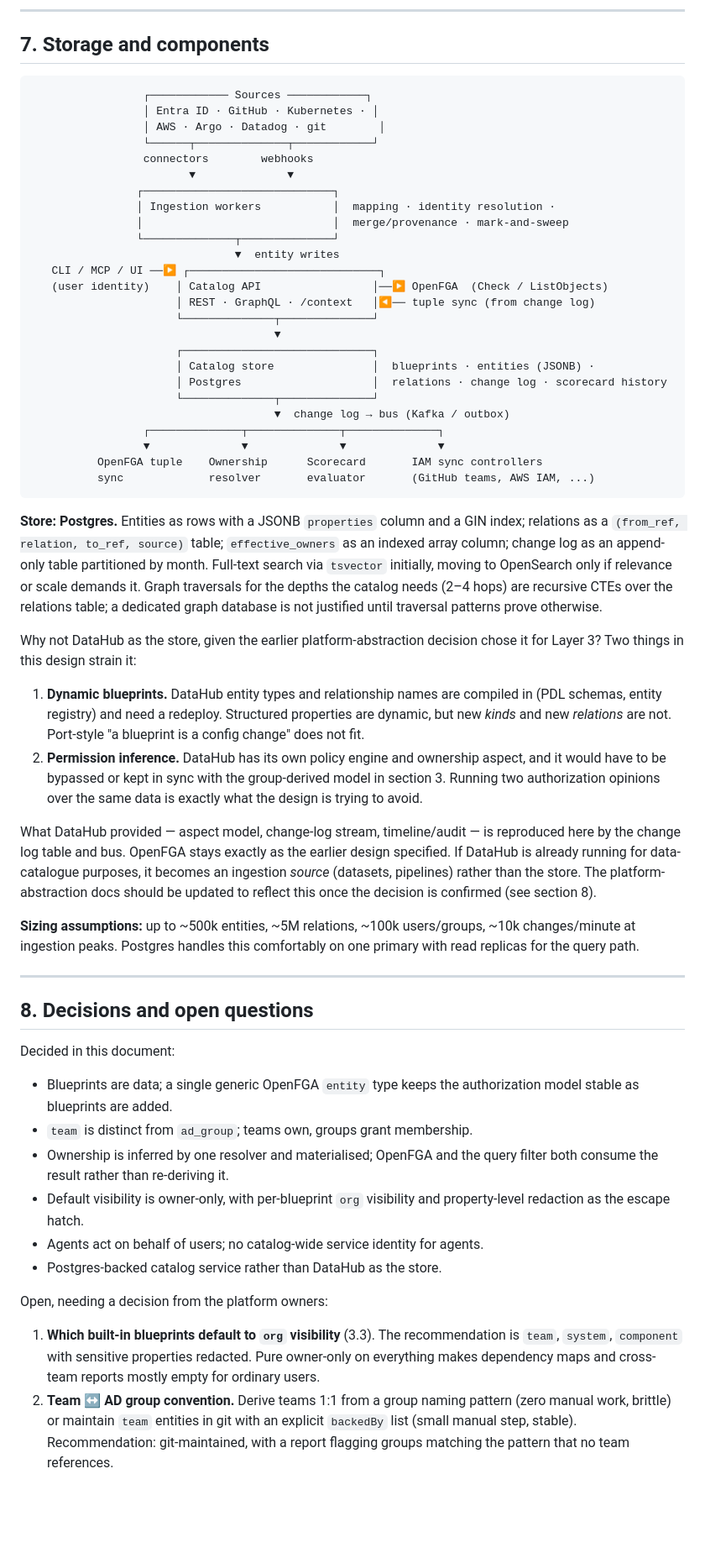
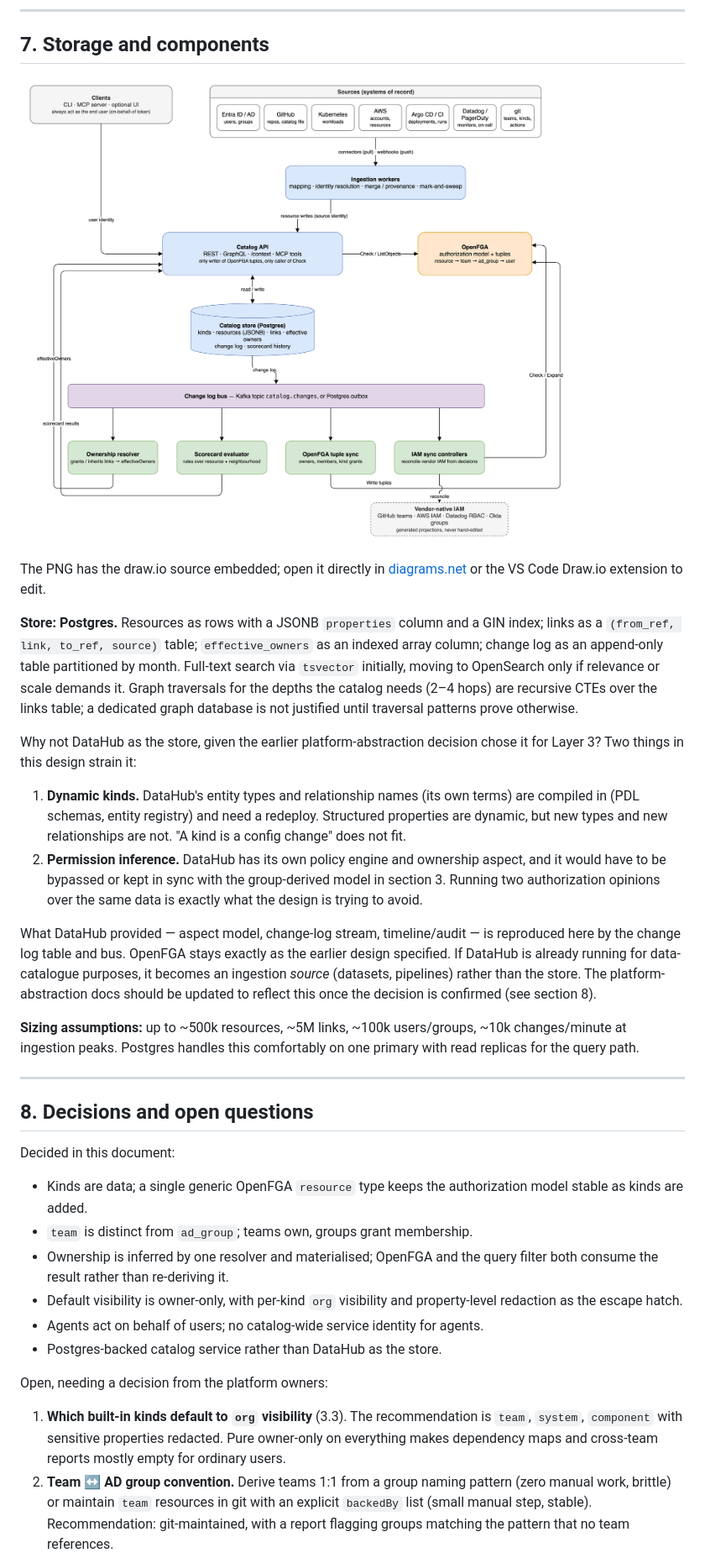
Before and after one commit to int32ltd/platform, a Markdown page: docs/service-catalog/design.md, the part around one of its changes. Shown at 84% size. Drawn GitHub-style; pictures changed too: docs/service-catalog/Service Catalog Components.drawio.png (added); blank space fills up the shorter version.

````diff
--- a/docs/service-catalog/design.md
+++ b/docs/service-catalog/design.md
@@ -563,50 +568,28 @@ never executes anything itself.
 
 ## 7. Storage and components
 
-```
-                 ┌──────────── Sources ────────────┐
-                 │ Entra ID · GitHub · Kubernetes · │
-                 │ AWS · Argo · Datadog · git        │
-                 └──────┬──────────────┬────────────┘
-                 connectors        webhooks
-                        ▼              ▼
-                ┌─────────────────────────────┐
-                │ Ingestion workers           │  mapping · identity resolution ·
-                │                             │  merge/provenance · mark-and-sweep
-                └──────────────┬──────────────┘
-                               ▼  entity writes
-   CLI / MCP / UI ──▶ ┌─────────────────────────────┐
-   (user identity)    │ Catalog API                 │──▶ OpenFGA  (Check / ListObjects)
-                      │ REST · GraphQL · /context   │◀── tuple sync (from change log)
-                      └──────────────┬──────────────┘
-                                     ▼
-                      ┌─────────────────────────────┐
-                      │ Catalog store               │  blueprints · entities (JSONB) ·
-                      │ Postgres                    │  relations · change log · scorecard history
-                      └──────────────┬──────────────┘
-                                     ▼  change log → bus (Kafka / outbox)
-                 ┌──────────────┬──────────────┬──────────────┐
-                 ▼              ▼              ▼              ▼
-          OpenFGA tuple    Ownership      Scorecard       IAM sync controllers
-          sync             resolver       evaluator       (GitHub teams, AWS IAM, ...)
-```
+![Service Catalog Components](./Service%20Catalog%20Components.drawio.png)
 
-**Store: Postgres.** Entities as rows with a JSONB `properties` column and a
-GIN index; relations as a `(from_ref, relation, to_ref, source)` table;
+The PNG has the draw.io source embedded; open it directly in
+[diagrams.net](https://app.diagrams.net) or the VS Code Draw.io extension to edit.
+
+**Store: Postgres.** Resources as rows with a JSONB `properties` column and a
+GIN index; links as a `(from_ref, link, to_ref, source)` table;
 `effective_owners` as an indexed array column; change log as an append-only
 table partitioned by month. Full-text search via `tsvector` initially, moving
 to OpenSearch only if relevance or scale demands it. Graph traversals for the
-depths the catalog needs (2–4 hops) are recursive CTEs over the relations
+depths the catalog needs (2–4 hops) are recursive CTEs over the links
 table; a dedicated graph database is not justified until traversal patterns
 prove otherwise.
 
 Why not DataHub as the store, given the earlier platform-abstraction decision
 chose it for Layer 3? Two things in this design strain it:
 
-1. **Dynamic blueprints.** DataHub entity types and relationship names are
-   compiled in (PDL schemas, entity registry) and need a redeploy. Structured
-   properties are dynamic, but new *kinds* and new *relations* are not.
-   Port-style "a blueprint is a config change" does not fit.
+1. **Dynamic kinds.** DataHub's entity types and relationship names (its
+   own terms) are compiled in (PDL schemas, entity registry) and need a
+   redeploy. Structured properties are dynamic, but new types and new
+   relationships are not.
+   "A kind is a config change" does not fit.
 2. **Permission inference.** DataHub has its own policy engine and ownership
    aspect, and it would have to be bypassed or kept in sync with the
    group-derived model in section 3. Running two authorization opinions over
@@ -619,7 +602,7 @@ purposes, it becomes an ingestion *source* (datasets, pipelines) rather than
 the store. The platform-abstraction docs should be updated to reflect this
 once the decision is confirmed (see section 8).
 
-**Sizing assumptions:** up to ~500k entities, ~5M relations, ~100k
+**Sizing assumptions:** up to ~500k resources, ~5M links, ~100k
 users/groups, ~10k changes/minute at ingestion peaks. Postgres handles this
 comfortably on one primary with read replicas for the query path.
 
@@ -629,24 +612,24 @@ comfortably on one primary with read replicas for the query path.
 
 Decided in this document:
 
-- Blueprints are data; a single generic OpenFGA `entity` type keeps the
-  authorization model stable as blueprints are added.
+- Kinds are data; a single generic OpenFGA `resource` type keeps the
+  authorization model stable as kinds are added.
 - `team` is distinct from `ad_group`; teams own, groups grant membership.
 - Ownership is inferred by one resolver and materialised; OpenFGA and the
   query filter both consume the result rather than re-deriving it.
-- Default visibility is owner-only, with per-blueprint `org` visibility and
+- Default visibility is owner-only, with per-kind `org` visibility and
   property-level redaction as the escape hatch.
 - Agents act on behalf of users; no catalog-wide service identity for agents.
 - Postgres-backed catalog service rather than DataHub as the store.
 
 Open, needing a decision from the platform owners:
 
-1. **Which built-in blueprints default to `org` visibility** (3.3). The
+1. **Which built-in kinds default to `org` visibility** (3.3). The
    recommendation is `team`, `system`, `component` with sensitive properties
    redacted. Pure owner-only on everything makes dependency maps and
    cross-team reports mostly empty for ordinary users.
 2. **Team ↔ AD group convention.** Derive teams 1:1 from a group naming
-   pattern (zero manual work, brittle) or maintain `team` entities in git with
+   pattern (zero manual work, brittle) or maintain `team` resources in git with
    an explicit `backedBy` list (small manual step, stable). Recommendation:
    git-maintained, with a report flagging groups matching the pattern that no
    team references.
````
Also changed, not shown: other parts of docs/service-catalog/design.md (+143 -138 lines), README.md (+1 -1 lines), docs/service-catalog/README.md (+5 -2 lines).
